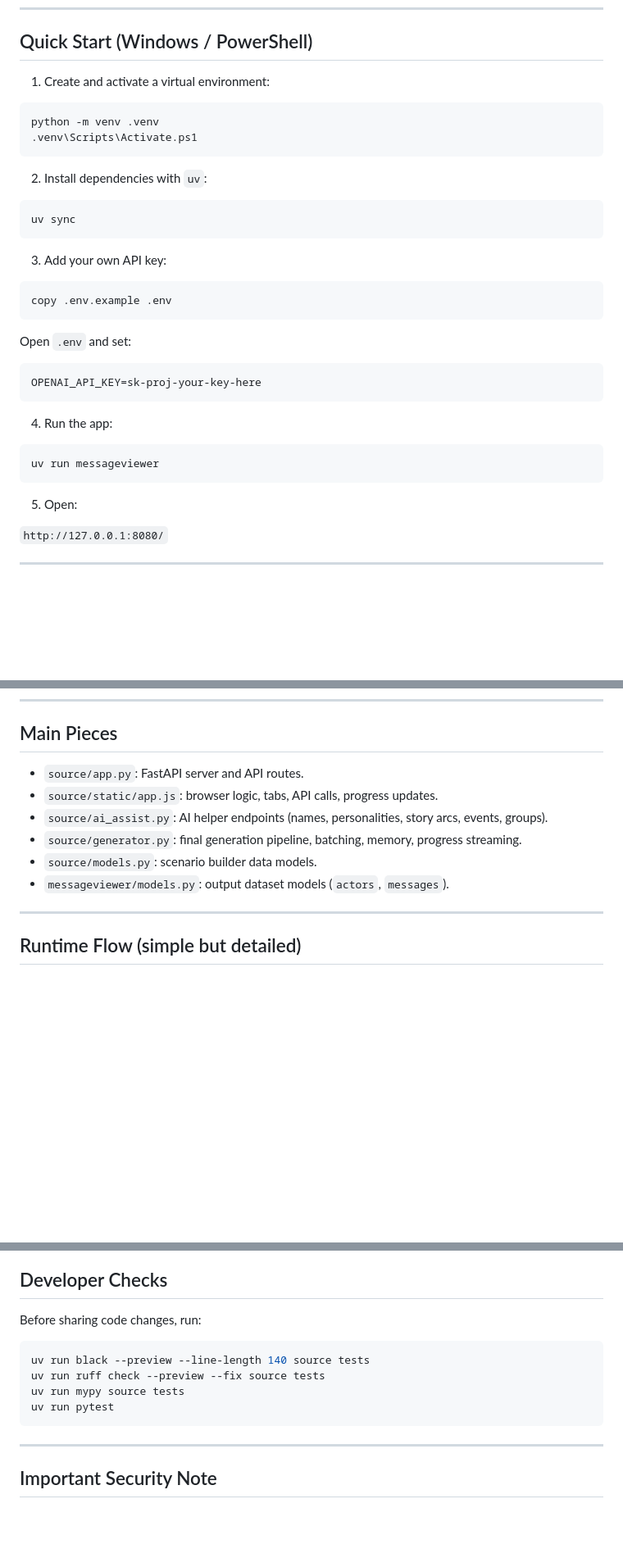
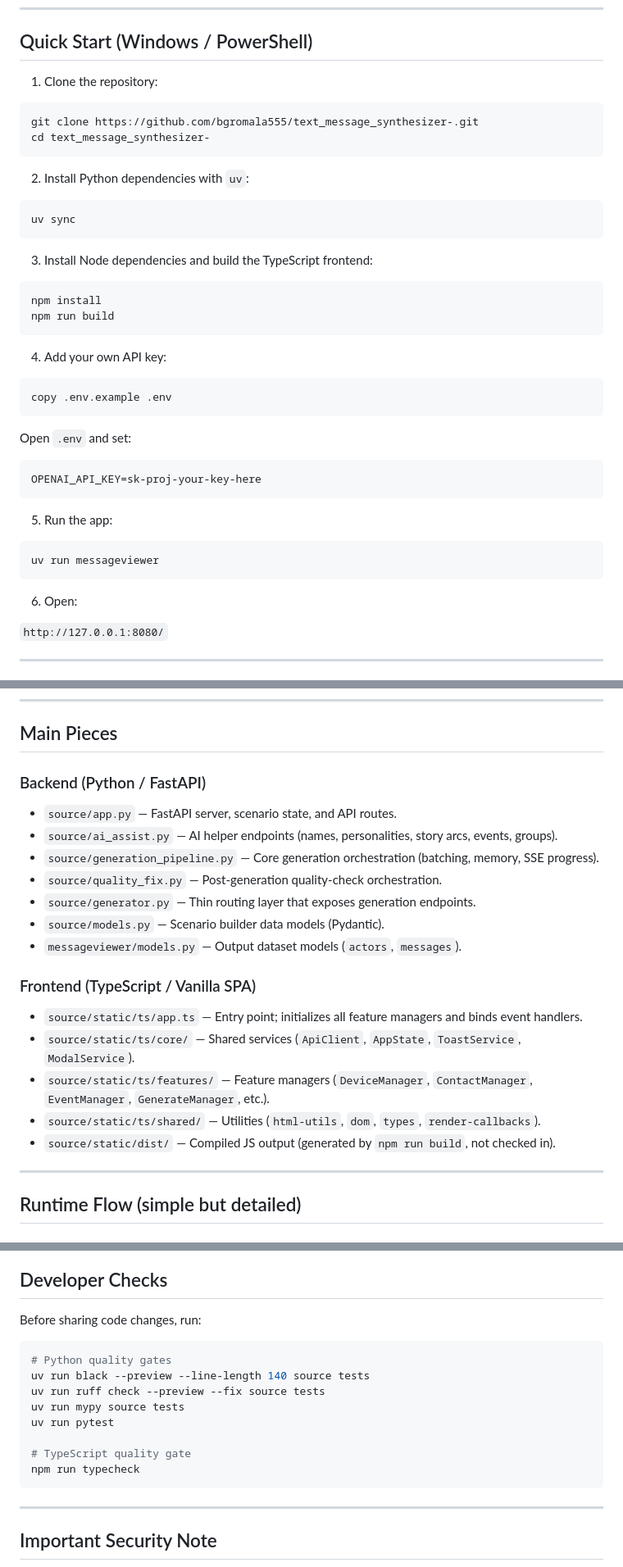
Before and after one commit to bgromala555/text_message_synthesizer-, a Markdown page: README.md, 3 parts joined by grey strips. Shown at 82% size. GitHub-like rendering; blank space fills up the shorter version.

Commit message:
Update README for TypeScript migration and Git workflow
Made-with: Cursor

````diff
--- a/README.md
+++ b/README.md
@@ -11,20 +11,27 @@ This project is designed for **shared use**:
 
 ## Quick Start (Windows / PowerShell)
 
-1) Create and activate a virtual environment:
+1) Clone the repository:
 
 ```powershell
-python -m venv .venv
-.venv\Scripts\Activate.ps1
+git clone https://github.com/bgromala555/text_message_synthesizer-.git
+cd text_message_synthesizer-
 ```
 
-2) Install dependencies with `uv`:
+2) Install Python dependencies with `uv`:
 
 ```powershell
 uv sync
 ```
 
-3) Add your own API key:
+3) Install Node dependencies and build the TypeScript frontend:
+
+```powershell
+npm install
+npm run build
+```
+
+4) Add your own API key:
 
 ```powershell
 copy .env.example .env
@@ -36,13 +43,13 @@ Open `.env` and set:
 OPENAI_API_KEY=sk-proj-your-key-here
 ```
 
-4) Run the app:
+5) Run the app:
 
 ```powershell
 uv run messageviewer
 ```
 
-5) Open:
+6) Open:
 
 `http://127.0.0.1:8080/`
 
@@ -74,12 +81,23 @@ Think of this app like a **movie script machine for text messages**:
 
 ## Main Pieces
 
-- `source/app.py`: FastAPI server and API routes.
-- `source/static/app.js`: browser logic, tabs, API calls, progress updates.
-- `source/ai_assist.py`: AI helper endpoints (names, personalities, story arcs, events, groups).
-- `source/generator.py`: final generation pipeline, batching, memory, progress streaming.
-- `source/models.py`: scenario builder data models.
-- `messageviewer/models.py`: output dataset models (`actors`, `messages`).
+### Backend (Python / FastAPI)
+
+- `source/app.py` — FastAPI server, scenario state, and API routes.
+- `source/ai_assist.py` — AI helper endpoints (names, personalities, story arcs, events, groups).
+- `source/generation_pipeline.py` — Core generation orchestration (batching, memory, SSE progress).
+- `source/quality_fix.py` — Post-generation quality-check orchestration.
+- `source/generator.py` — Thin routing layer that exposes generation endpoints.
+- `source/models.py` — Scenario builder data models (Pydantic).
+- `messageviewer/models.py` — Output dataset models (`actors`, `messages`).
+
+### Frontend (TypeScript / Vanilla SPA)
+
+- `source/static/ts/app.ts` — Entry point; initializes all feature managers and binds event handlers.
+- `source/static/ts/core/` — Shared services (`ApiClient`, `AppState`, `ToastService`, `ModalService`).
+- `source/static/ts/features/` — Feature managers (`DeviceManager`, `ContactManager`, `EventManager`, `GenerateManager`, etc.).
+- `source/static/ts/shared/` — Utilities (`html-utils`, `dom`, `types`, `render-callbacks`).
+- `source/static/dist/` — Compiled JS output (generated by `npm run build`, not checked in).
 
 ---
 
@@ -212,10 +225,14 @@ When giving this project to another person:
 Before sharing code changes, run:
 
 ```powershell
+# Python quality gates
 uv run black --preview --line-length 140 source tests
 uv run ruff check --preview --fix source tests
 uv run mypy source tests
 uv run pytest
+
+# TypeScript quality gate
+npm run typecheck
 ```
 
 ---
````
Also changed, not shown: other parts of README.md (+7 -12 lines).
